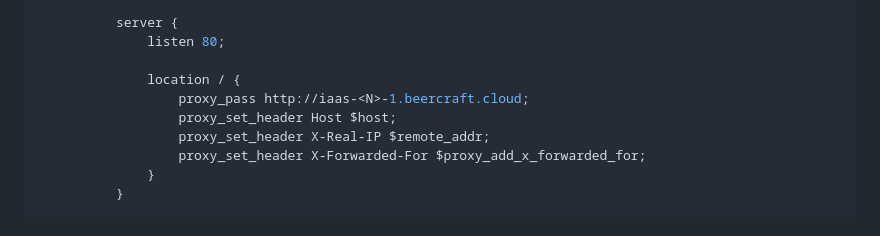
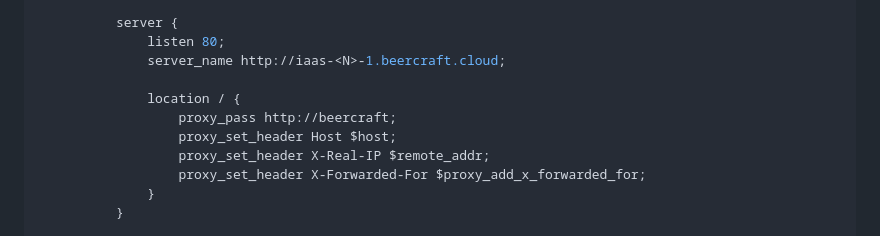
Before and after one commit to P4ndaFR/beercraft, a Markdown page: tp/03_loadbalancing.md, the part around the change. GitHub-like rendering.

Commit message:
fix: tp3 nginx conf

```diff
--- a/tp/03_loadbalancing.md
+++ b/tp/03_loadbalancing.md
@@ -111,9 +111,10 @@ Ajoutez ceci :
 
           server {
               listen 80;
+              server_name http://iaas-<N>-1.beercraft.cloud;
 
               location / {
-                  proxy_pass http://iaas-<N>-1.beercraft.cloud;
+                  proxy_pass http://beercraft;
                   proxy_set_header Host $host;
                   proxy_set_header X-Real-IP $remote_addr;
                   proxy_set_header X-Forwarded-For $proxy_add_x_forwarded_for;
```
